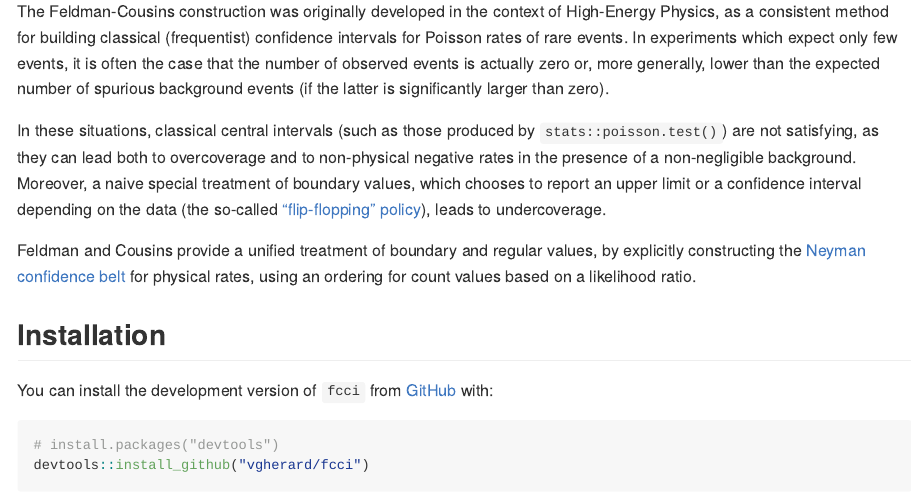
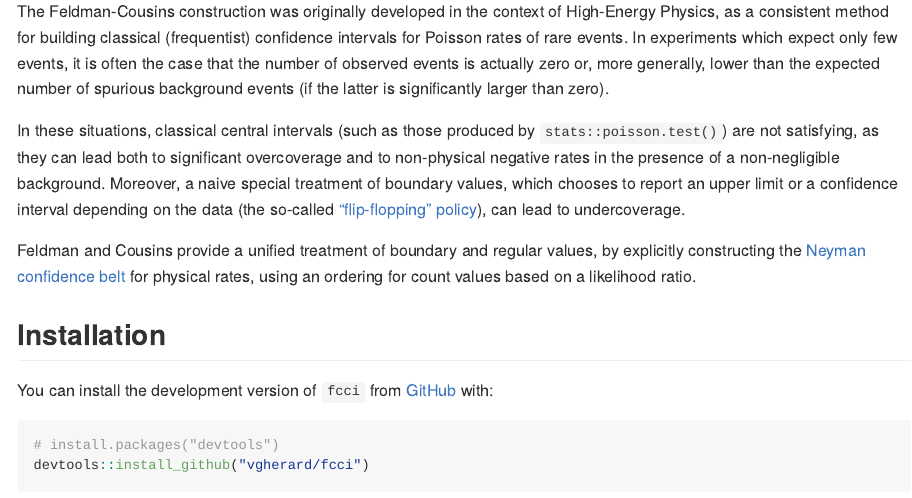
Before and after one commit to vgherard/fcci, an R Markdown document (README.Rmd): the page in a window 1100 px wide, from 220 px down. The pictures show the output file README.md that the author committed with the source, drawn offline in the style of GitHub.

Commit message:
Update README

```diff
--- a/README.Rmd
+++ b/README.Rmd
@@ -26,7 +26,7 @@ intervals.
 The Feldman-Cousins construction was originally developed in the context of
 High-Energy Physics, as a consistent method for building classical (frequentist) confidence intervals for Poisson rates of rare events. In experiments which expect only few events, it is often the case that the number of observed events is actually zero or, more generally, lower than the expected number of spurious background events (if the latter is significantly larger than zero).
 
-In these situations, classical central intervals (such as those produced by `stats::poisson.test()`) are not satisfying, as they can lead both to overcoverage and to non-physical negative rates in the presence of a non-negligible background. Moreover, a naive special treatment of boundary values, which chooses to report an upper limit or a confidence interval depending on the data (the so-called ["flip-flopping" policy](https://doi.org/10.1103/PhysRevD.57.3873)), leads to undercoverage.
+In these situations, classical central intervals (such as those produced by `stats::poisson.test()`) are not satisfying, as they can lead both to significant overcoverage and to non-physical negative rates in the presence of a non-negligible background. Moreover, a naive special treatment of boundary values, which chooses to report an upper limit or a confidence interval depending on the data (the so-called ["flip-flopping" policy](https://doi.org/10.1103/PhysRevD.57.3873)), can lead to undercoverage.
 
 Feldman and Cousins provide a unified treatment of boundary and regular values, by explicitly constructing the [Neyman confidence belt](https://en.wikipedia.org/wiki/Neyman_construction) for physical rates, using an ordering for count values based on a likelihood ratio.
 
```
Also changed, not shown: README.md.
